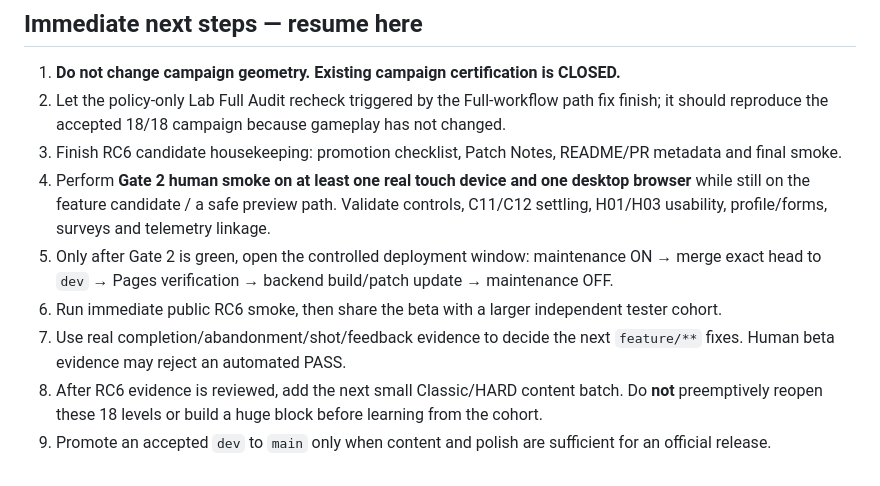
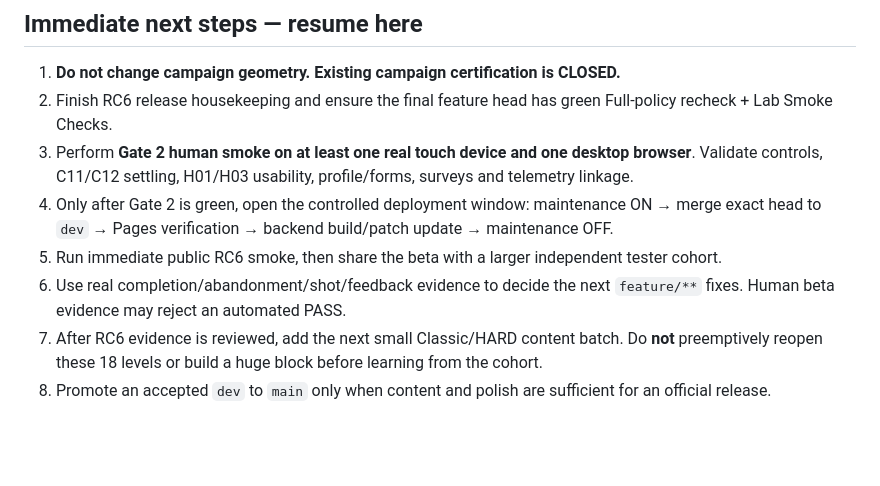
Before and after one commit to papimatcoding/hole-in-what, a Markdown page: README.md, the part around the change. Rendered like a GitHub page; blank space fills up the shorter version.

Commit message:
Docs: remove stale policy-recheck handoff step

```diff
--- a/README.md
+++ b/README.md
@@ -286,11 +286,10 @@ Long-term possibilities — larger Classic/HARD campaign, competitive online, bo
 ## Immediate next steps — resume here
 
 1. **Do not change campaign geometry. Existing campaign certification is CLOSED.**
-2. Let the policy-only Lab Full Audit recheck triggered by the Full-workflow path fix finish; it should reproduce the accepted 18/18 campaign because gameplay has not changed.
-3. Finish RC6 candidate housekeeping: promotion checklist, Patch Notes, README/PR metadata and final smoke.
-4. Perform **Gate 2 human smoke on at least one real touch device and one desktop browser** while still on the feature candidate / a safe preview path. Validate controls, C11/C12 settling, H01/H03 usability, profile/forms, surveys and telemetry linkage.
-5. Only after Gate 2 is green, open the controlled deployment window: maintenance ON → merge exact head to `dev` → Pages verification → backend build/patch update → maintenance OFF.
-6. Run immediate public RC6 smoke, then share the beta with a larger independent tester cohort.
-7. Use real completion/abandonment/shot/feedback evidence to decide the next `feature/**` fixes. Human beta evidence may reject an automated PASS.
-8. After RC6 evidence is reviewed, add the next small Classic/HARD content batch. Do **not** preemptively reopen these 18 levels or build a huge block before learning from the cohort.
-9. Promote an accepted `dev` to `main` only when content and polish are sufficient for an official release.
+2. Finish RC6 release housekeeping and ensure the final feature head has green Full-policy recheck + Lab Smoke Checks.
+3. Perform **Gate 2 human smoke on at least one real touch device and one desktop browser**. Validate controls, C11/C12 settling, H01/H03 usability, profile/forms, surveys and telemetry linkage.
+4. Only after Gate 2 is green, open the controlled deployment window: maintenance ON → merge exact head to `dev` → Pages verification → backend build/patch update → maintenance OFF.
+5. Run immediate public RC6 smoke, then share the beta with a larger independent tester cohort.
+6. Use real completion/abandonment/shot/feedback evidence to decide the next `feature/**` fixes. Human beta evidence may reject an automated PASS.
+7. After RC6 evidence is reviewed, add the next small Classic/HARD content batch. Do **not** preemptively reopen these 18 levels or build a huge block before learning from the cohort.
+8. Promote an accepted `dev` to `main` only when content and polish are sufficient for an official release.
```
